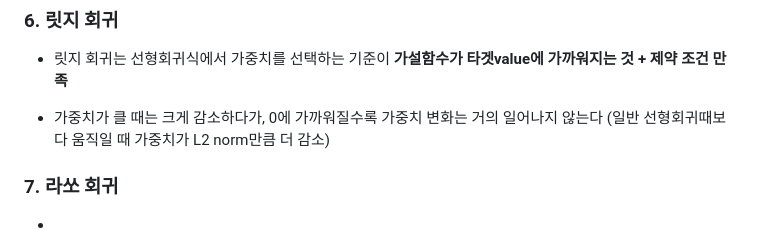
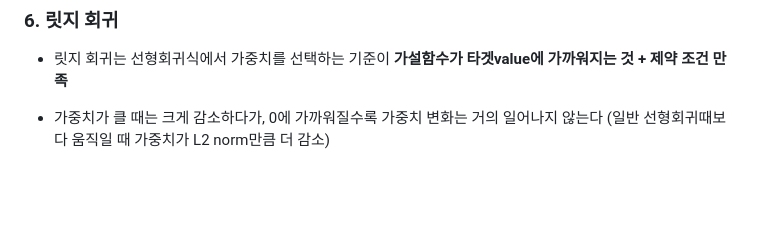
Before and after one commit to AI-Campus-1st/TIL-k93nay, a Markdown page: 260914_TIL.md, the part around the change. GitHub-like rendering; blank space fills up the shorter version.

Commit message:
2단위기간 TIL

```diff
--- a/260914_TIL.md
+++ b/260914_TIL.md
@@ -148,7 +148,3 @@
  - 릿지 회귀는 선형회귀식에서 가중치를 선택하는 기준이 **가설함수가 타겟value에 가까워지는 것 + 제약 조건 만족**
   * 가중치가 클 때는 크게 감소하다가, 0에 가까워질수록 가중치 변화는 거의 일어나지 않는다
     (일반 선형회귀때보다 움직일 때 가중치가 L2 norm만큼 더 감소)
-
-### 7. 라쏘 회귀
-
- -
```
